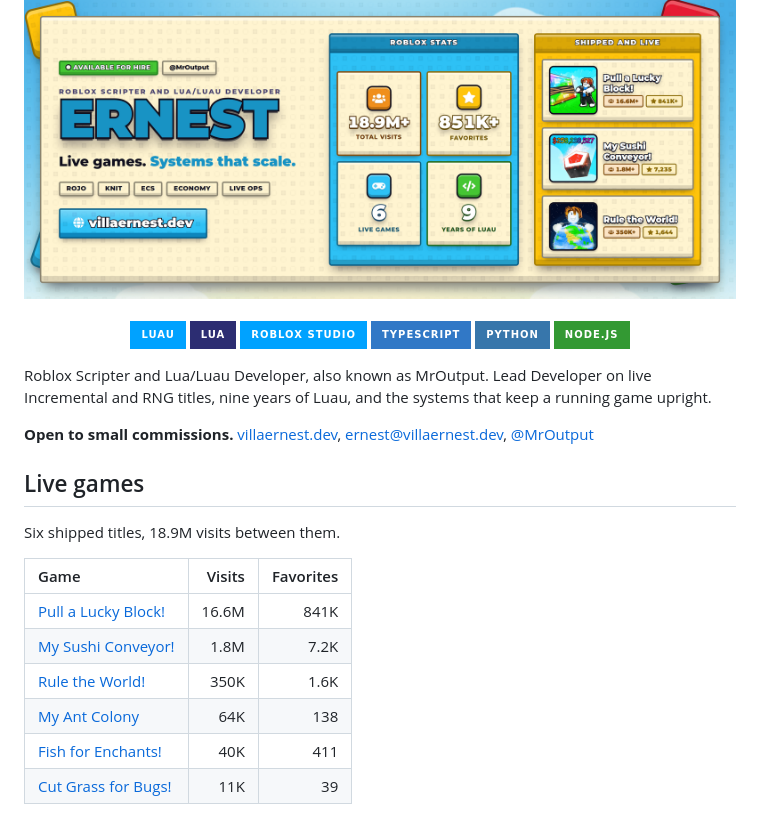
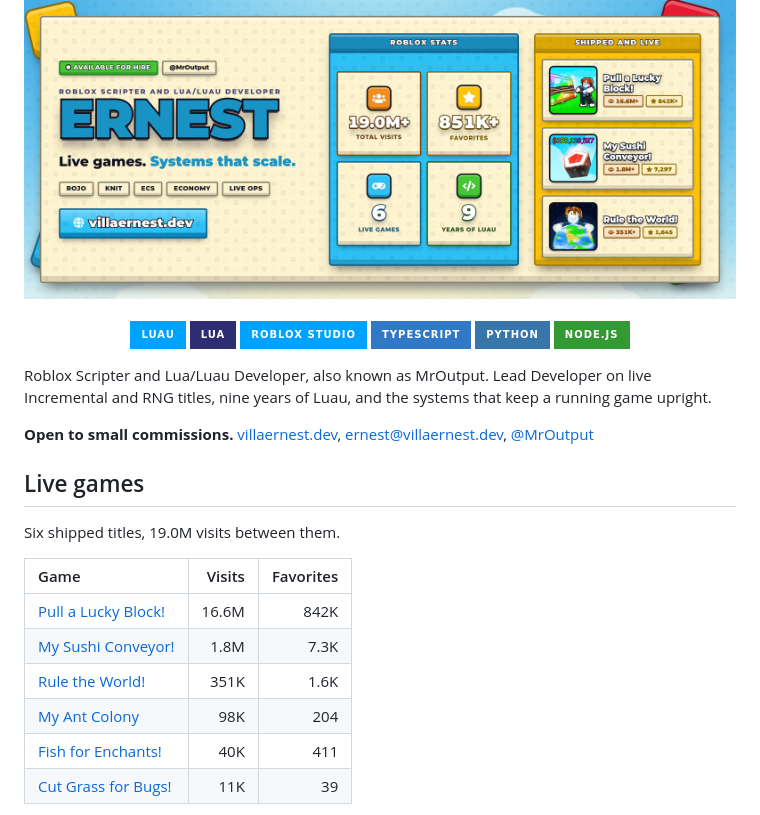
Before and after one commit to VillaErnest/VillaErnest, a Markdown page: README.md, the part around the change. Rendered like a GitHub page; pictures changed too: banner.png; badges without logos.

Commit message:
Refresh the banner and the game table on live stats
Visits crossed 19.0M and My Ant Colony climbed to 98K.

```diff
--- a/README.md
+++ b/README.md
@@ -1,7 +1,7 @@
 <div align="center">
   <a href="https://villaernest.dev">
     <img src="banner.png" width="100%"
-      alt="Ernest, Roblox Scripter and Lua/Luau Developer. 18.9M+ visits, 851K+ favorites, 6 live games, 9 years of Luau.">
+      alt="Ernest, Roblox Scripter and Lua/Luau Developer. 19.0M+ visits, 851K+ favorites, 6 live games, 9 years of Luau.">
   </a>
 
   <br>
@@ -23,14 +23,14 @@ Roblox Scripter and Lua/Luau Developer, also known as MrOutput. Lead Developer o
 
 ## Live games
 
-Six shipped titles, 18.9M visits between them.
+Six shipped titles, 19.0M visits between them.
 
 | Game | Visits | Favorites |
 | :--- | ---: | ---: |
-| [Pull a Lucky Block!](https://www.roblox.com/games/72445826681792) | 16.6M | 841K |
-| [My Sushi Conveyor!](https://www.roblox.com/games/113274475497808) | 1.8M | 7.2K |
-| [Rule the World!](https://www.roblox.com/games/119274132884020) | 350K | 1.6K |
-| [My Ant Colony](https://www.roblox.com/games/128551550921649) | 64K | 138 |
+| [Pull a Lucky Block!](https://www.roblox.com/games/72445826681792) | 16.6M | 842K |
+| [My Sushi Conveyor!](https://www.roblox.com/games/113274475497808) | 1.8M | 7.3K |
+| [Rule the World!](https://www.roblox.com/games/119274132884020) | 351K | 1.6K |
+| [My Ant Colony](https://www.roblox.com/games/128551550921649) | 98K | 204 |
 | [Fish for Enchants!](https://www.roblox.com/games/85819924646961) | 40K | 411 |
 | [Cut Grass for Bugs!](https://www.roblox.com/games/131936957932695) | 11K | 39 |
 
```
